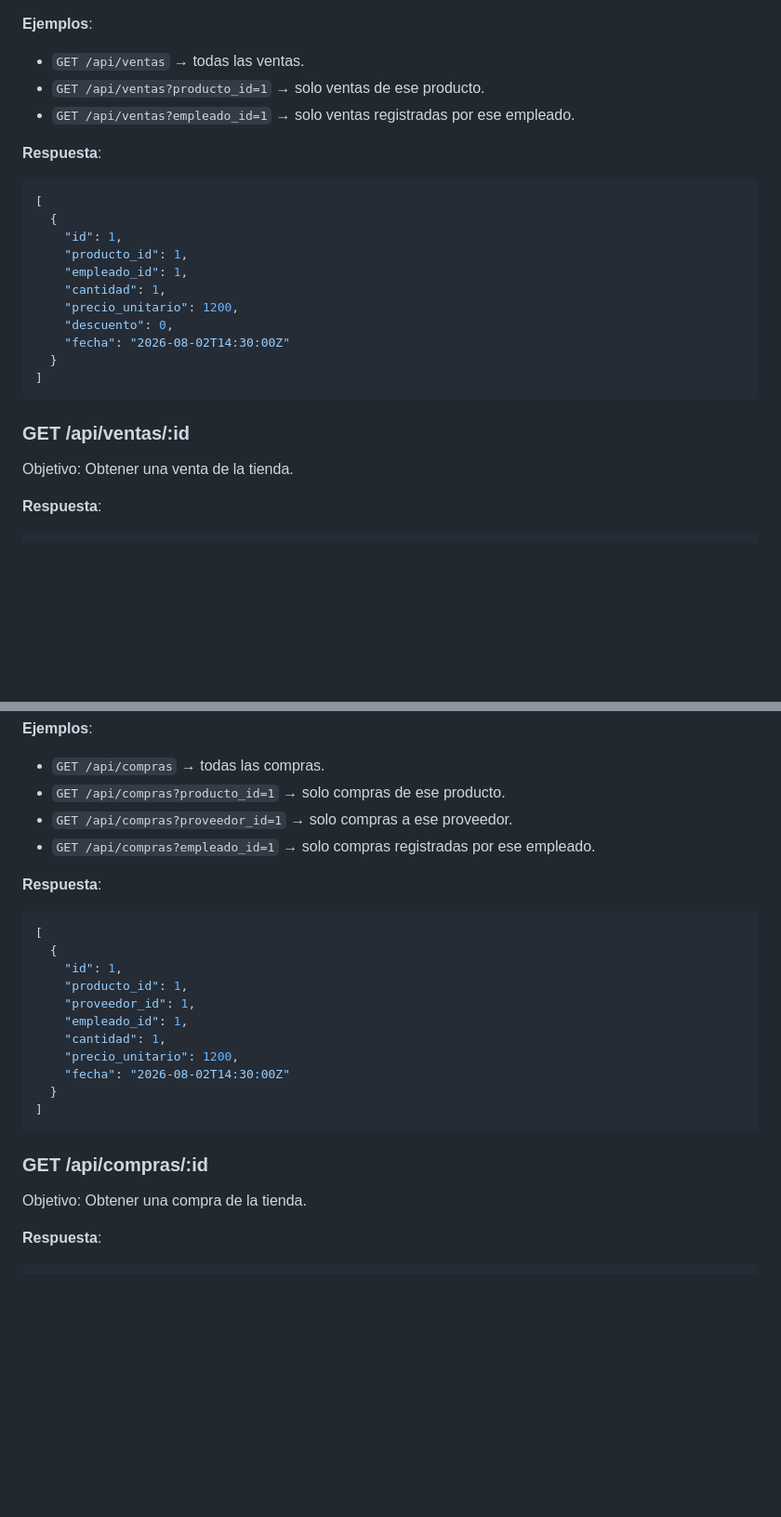
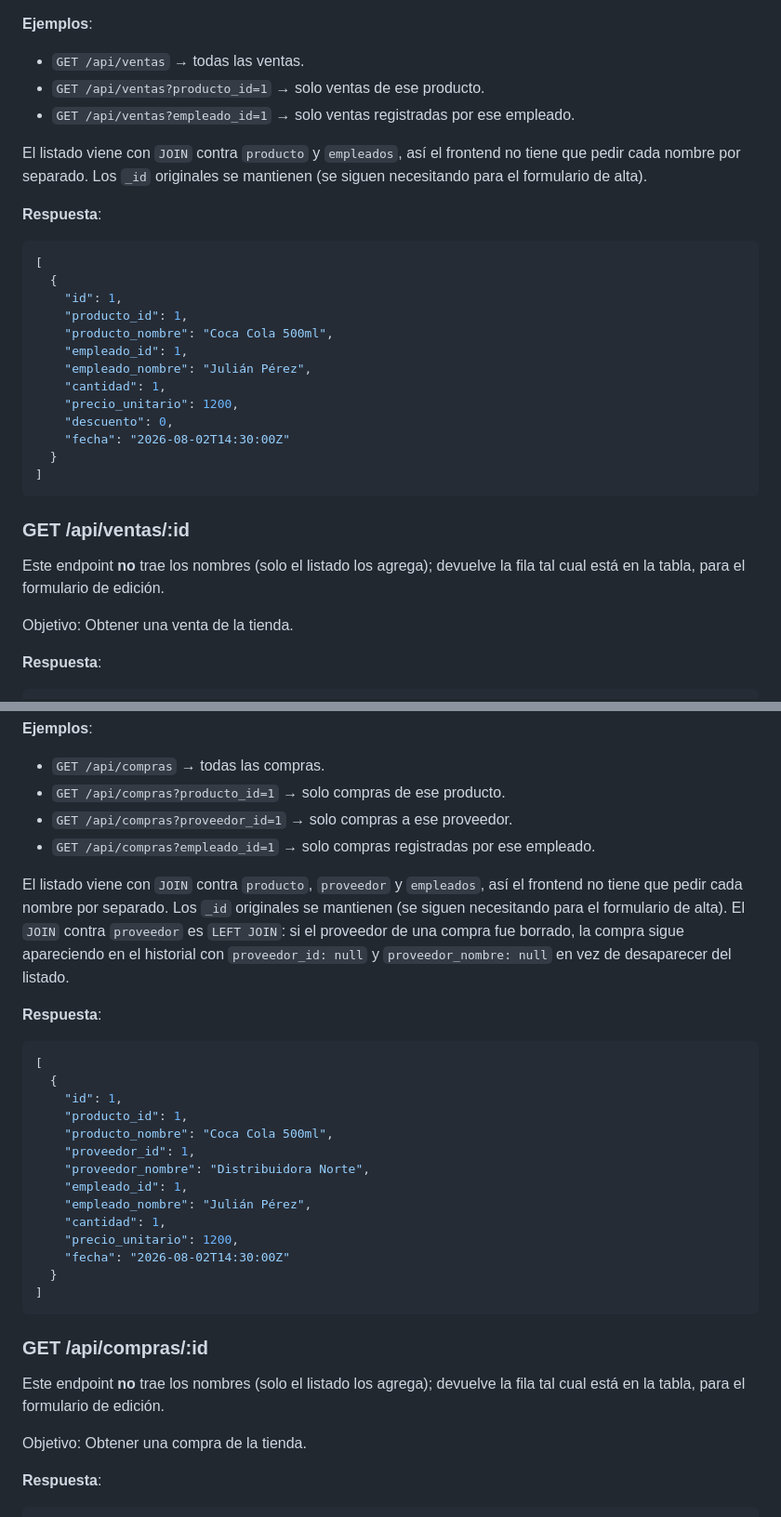
Before and after one commit to Dante-luca2/Kiosko-TP-FINAL, a Markdown page: APICONTRACT.md, 2 parts joined by grey strips. Shown at 93% size. Rendered like a GitHub page; blank space fills up the shorter version.

````diff
--- a/APICONTRACT.md
+++ b/APICONTRACT.md
@@ -204,13 +204,17 @@ Objetivo: Obtener todas las ventas de la tienda, opcionalmente filtradas.
 - `GET /api/ventas?producto_id=1` → solo ventas de ese producto.
 - `GET /api/ventas?empleado_id=1` → solo ventas registradas por ese empleado.
 
+El listado viene con `JOIN` contra `producto` y `empleados`, así el frontend no tiene que pedir cada nombre por separado. Los `_id` originales se mantienen (se siguen necesitando para el formulario de alta).
+
 **Respuesta**:
 ```json
 [
   {
     "id": 1,
     "producto_id": 1,
+    "producto_nombre": "Coca Cola 500ml",
     "empleado_id": 1,
+    "empleado_nombre": "Julián Pérez",
     "cantidad": 1,
     "precio_unitario": 1200,
     "descuento": 0,
@@ -220,6 +224,8 @@ Objetivo: Obtener todas las ventas de la tienda, opcionalmente filtradas.
 ```
 
 ### GET /api/ventas/:id
+
+Este endpoint **no** trae los nombres (solo el listado los agrega); devuelve la fila tal cual está en la tabla, para el formulario de edición.
 
 Objetivo: Obtener una venta de la tienda.
 
@@ -287,14 +293,19 @@ Objetivo: Obtener todas las compras de la tienda, opcionalmente filtradas.
 - `GET /api/compras?proveedor_id=1` → solo compras a ese proveedor.
 - `GET /api/compras?empleado_id=1` → solo compras registradas por ese empleado.
 
+El listado viene con `JOIN` contra `producto`, `proveedor` y `empleados`, así el frontend no tiene que pedir cada nombre por separado. Los `_id` originales se mantienen (se siguen necesitando para el formulario de alta). El `JOIN` contra `proveedor` es `LEFT JOIN`: si el proveedor de una compra fue borrado, la compra sigue apareciendo en el historial con `proveedor_id: null` y `proveedor_nombre: null` en vez de desaparecer del listado.
+
 **Respuesta**:
 ```json
 [
   {
     "id": 1,
     "producto_id": 1,
+    "producto_nombre": "Coca Cola 500ml",
     "proveedor_id": 1,
+    "proveedor_nombre": "Distribuidora Norte",
     "empleado_id": 1,
+    "empleado_nombre": "Julián Pérez",
     "cantidad": 1,
     "precio_unitario": 1200,
     "fecha": "2026-08-02T14:30:00Z"
@@ -303,6 +314,8 @@ Objetivo: Obtener todas las compras de la tienda, opcionalmente filtradas.
 ```
 
 ### GET /api/compras/:id
+
+Este endpoint **no** trae los nombres (solo el listado los agrega); devuelve la fila tal cual está en la tabla, para el formulario de edición.
 
 Objetivo: Obtener una compra de la tienda.
 
````
Also changed, not shown: other parts of APICONTRACT.md (+6 -0 lines).
